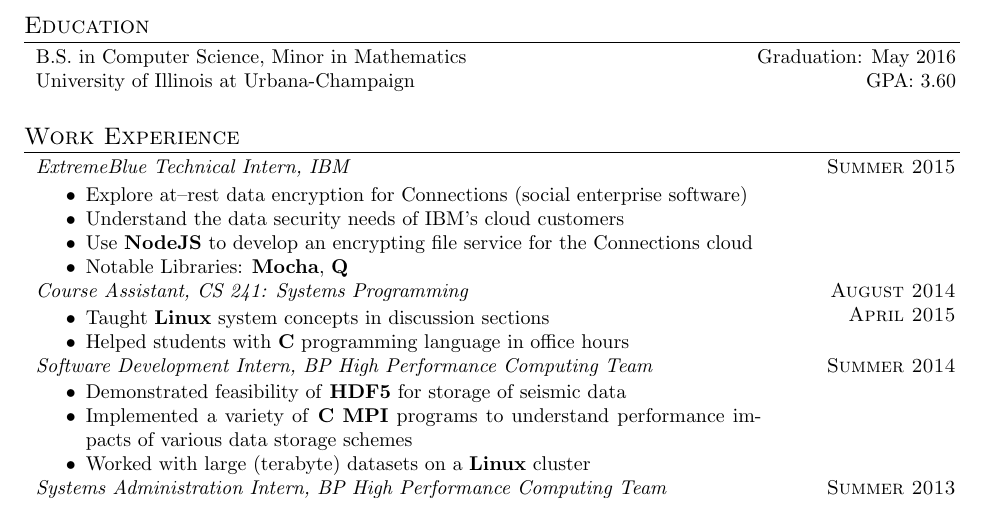
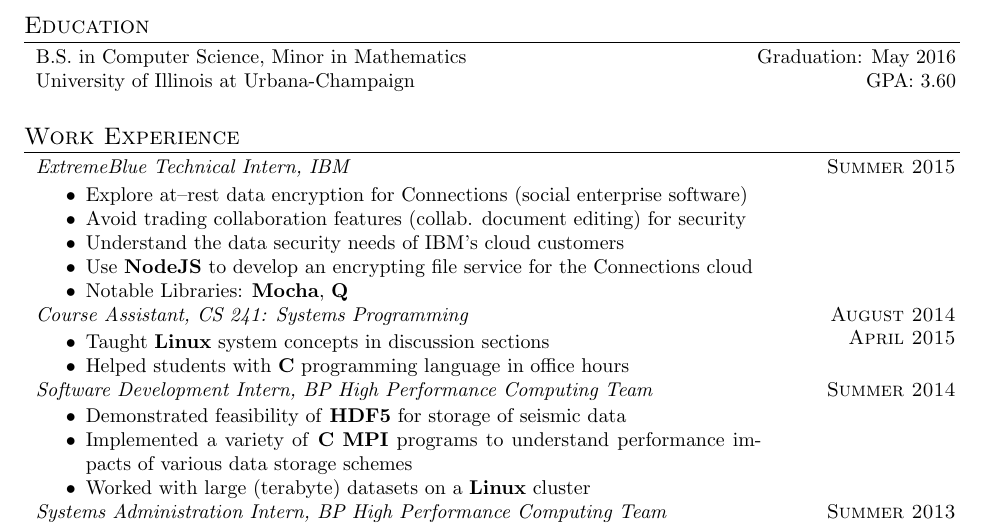
Before and after one commit to dpzmick/resume, a LaTeX CV (resume.tex): part of the page, cut so that both start at the same text. Compiled offline with pdfLaTeX.

Commit message:
update for extremeblue

```diff
--- a/resume.tex
+++ b/resume.tex
@@ -84,6 +84,9 @@
         \item
             Explore at--rest data encryption for Connections (social
             enterprise software)
+        \item
+            Avoid trading collaboration features (collab. document editing) for
+            security
         \item
             Understand the data security needs of IBM's cloud customers
         \item
```
Also changed, not shown: resume.pdf.
